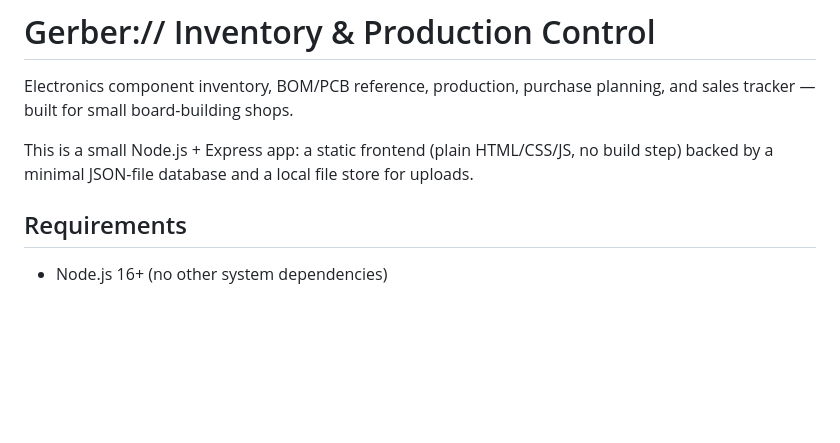
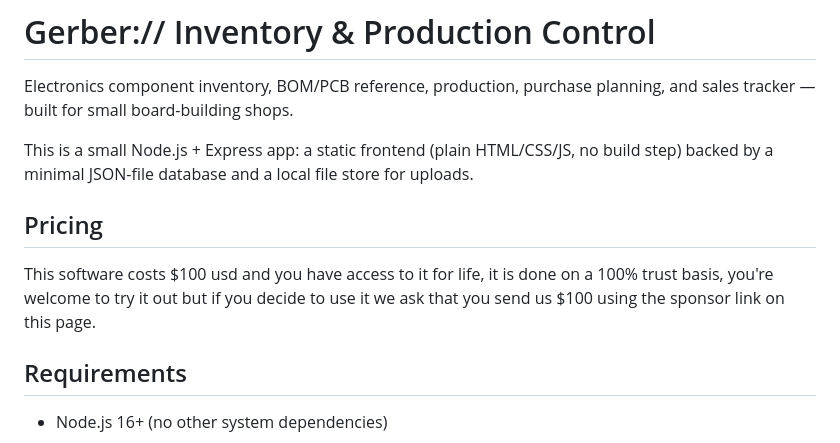
Before and after one commit to flexscada/Gerber, a Markdown page: README.md, the part around the change. GitHub-like rendering; blank space fills up the shorter version.

Commit message:
License Updated

```diff
--- a/README.md
+++ b/README.md
@@ -5,6 +5,10 @@ and sales tracker — built for small board-building shops.
 
 This is a small Node.js + Express app: a static frontend (plain HTML/CSS/JS, no build
 step) backed by a minimal JSON-file database and a local file store for uploads.
+
+## Pricing
+
+This software costs $100 usd and you have access to it for life, it is done on a 100% trust basis, you're welcome to try it out but if you decide to use it we ask that you send us $100 using the sponsor link on this page.
 
 ## Requirements
 
```
